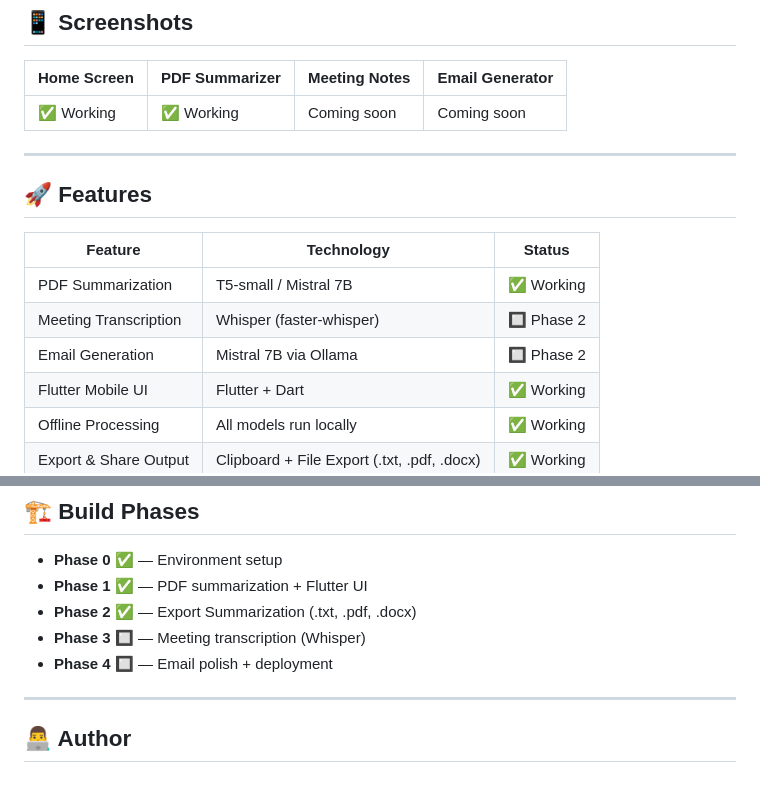
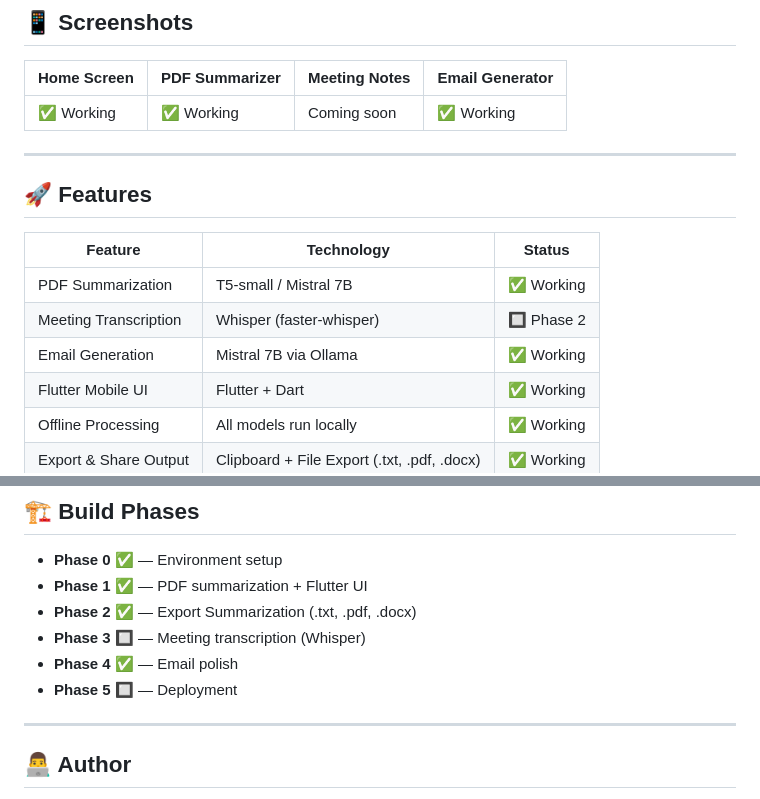
Before and after one commit to harshrajput5099/ai-office-assistant, a Markdown page: README.md, 2 parts joined by grey strips. Rendered like a GitHub page.

Commit message:
Update project status and features in README
NEW FEATURE ADDED "EMAIL GENERATION"

```diff
--- a/README.md
+++ b/README.md
@@ -8,7 +8,7 @@ A fully offline AI-powered mobile app that summarizes PDFs, transcribes meetings
 
 | Home Screen | PDF Summarizer | Meeting Notes | Email Generator |
 |---|---|---|---|
-| ✅ Working  | ✅ Working | Coming soon | Coming soon |
+| ✅ Working  | ✅ Working | Coming soon | ✅ Working |
 
 ---
 
@@ -18,7 +18,7 @@ A fully offline AI-powered mobile app that summarizes PDFs, transcribes meetings
 |---|---|---|
 | PDF Summarization | T5-small / Mistral 7B | ✅ Working |
 | Meeting Transcription | Whisper (faster-whisper) | 🔲 Phase 2 |
-| Email Generation | Mistral 7B via Ollama | 🔲 Phase 2 |
+| Email Generation | Mistral 7B via Ollama | ✅ Working |
 | Flutter Mobile UI | Flutter + Dart | ✅ Working |
 | Offline Processing | All models run locally | ✅ Working |
 | Export & Share Output | Clipboard + File Export (.txt, .pdf, .docx) | ✅ Working |
@@ -154,7 +154,8 @@ Find your IP with: `ipconfig` (Windows)
 - **Phase 1** ✅ — PDF summarization + Flutter UI
 - **Phase 2** ✅ — Export Summarization (.txt, .pdf, .docx)
 - **Phase 3** 🔲 — Meeting transcription (Whisper)
-- **Phase 4** 🔲 — Email polish + deployment
+- **Phase 4** ✅ — Email polish
+- **Phase 5** 🔲 — Deployment
 
 ---
 
```
